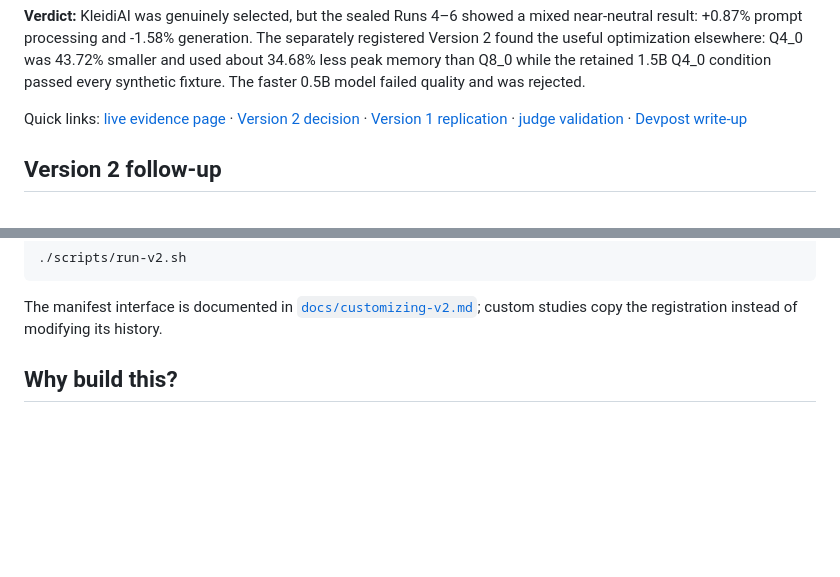
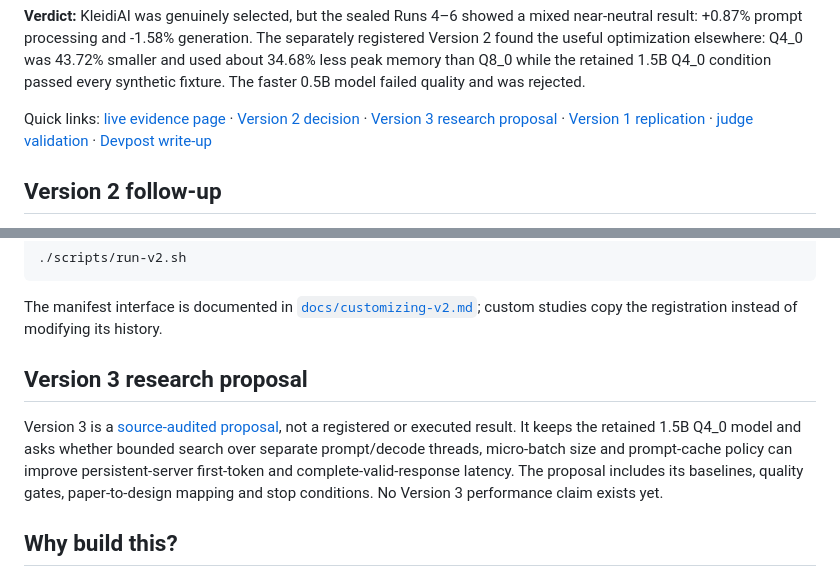
Before and after one commit to osasisorae/vowlock-arm-evidence-engine, a Markdown page: README.md, 2 parts joined by grey strips. Drawn GitHub-style; blank space fills up the shorter version.

Commit message:
Document the Arm V3 research proposal

````diff
--- a/README.md
+++ b/README.md
@@ -13,7 +13,7 @@ It is being created for the Cloud AI track of the Arm Create: AI Optimization Ch
 
 **Verdict:** KleidiAI was genuinely selected, but the sealed Runs 4–6 showed a mixed near-neutral result: +0.87% prompt processing and -1.58% generation. The separately registered Version 2 found the useful optimization elsewhere: Q4_0 was 43.72% smaller and used about 34.68% less peak memory than Q8_0 while the retained 1.5B Q4_0 condition passed every synthetic fixture. The faster 0.5B model failed quality and was rejected.
 
-Quick links: [live evidence page](https://osasisorae.github.io/vowlock-arm-evidence-engine/) · [Version 2 decision](docs/v2-results.md) · [Version 1 replication](docs/results.md) · [judge validation](docs/validation.md) · [Devpost write-up](docs/submission.md)
+Quick links: [live evidence page](https://osasisorae.github.io/vowlock-arm-evidence-engine/) · [Version 2 decision](docs/v2-results.md) · [Version 3 research proposal](docs/v3-research-proposal.md) · [Version 1 replication](docs/results.md) · [judge validation](docs/validation.md) · [Devpost write-up](docs/submission.md)
 
 ## Version 2 follow-up
 
@@ -37,6 +37,10 @@ The full native matrix is owner-dispatched through `.github/workflows/arm-v2.yml
 ```
 
 The manifest interface is documented in [`docs/customizing-v2.md`](docs/customizing-v2.md); custom studies copy the registration instead of modifying its history.
+
+## Version 3 research proposal
+
+Version 3 is a [source-audited proposal](docs/v3-research-proposal.md), not a registered or executed result. It keeps the retained 1.5B Q4_0 model and asks whether bounded search over separate prompt/decode threads, micro-batch size and prompt-cache policy can improve persistent-server first-token and complete-valid-response latency. The proposal includes its baselines, quality gates, paper-to-design mapping and stop conditions. No Version 3 performance claim exists yet.
 
 ## Why build this?
 
````
Also changed, not shown: docs/v3-research-proposal.md (added, +188 -0 lines).
